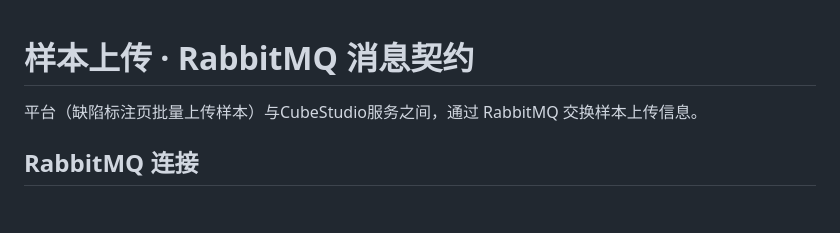
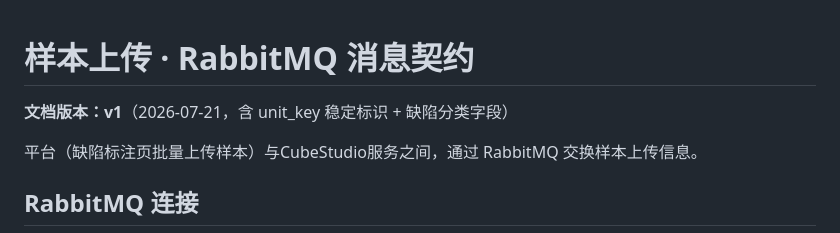
Before and after one commit to weiqisen/analyse_platform, a Markdown page: docs/sample-upload-mq-contract-v1.md, the part around the change. Rendered like a GitHub page; blank space fills up the shorter version.

Commit message:
契约文档版本化：sample-upload-mq-contract → v1（文件名带版本号）
约定：以后每次更新 md 内容，文件名后缀带一个版本号（v1/v2…），并在文档头标注版本。

Co-Authored-By: Claude Opus 4.8 <noreply@anthropic.com>
Claude-Session: https://claude.ai/code/session_017zaxecravTgEgonwqTV9eo

```diff
--- a/docs/sample-upload-mq-contract.md
+++ b/docs/sample-upload-mq-contract-v1.md
@@ -1,4 +1,6 @@
 # 样本上传 · RabbitMQ 消息契约
+
+**文档版本：v1**（2026-07-21，含 unit_key 稳定标识 + 缺陷分类字段）
 
 平台（缺陷标注页批量上传样本）与CubeStudio服务之间，通过 RabbitMQ 交换样本上传信息。
 
```
